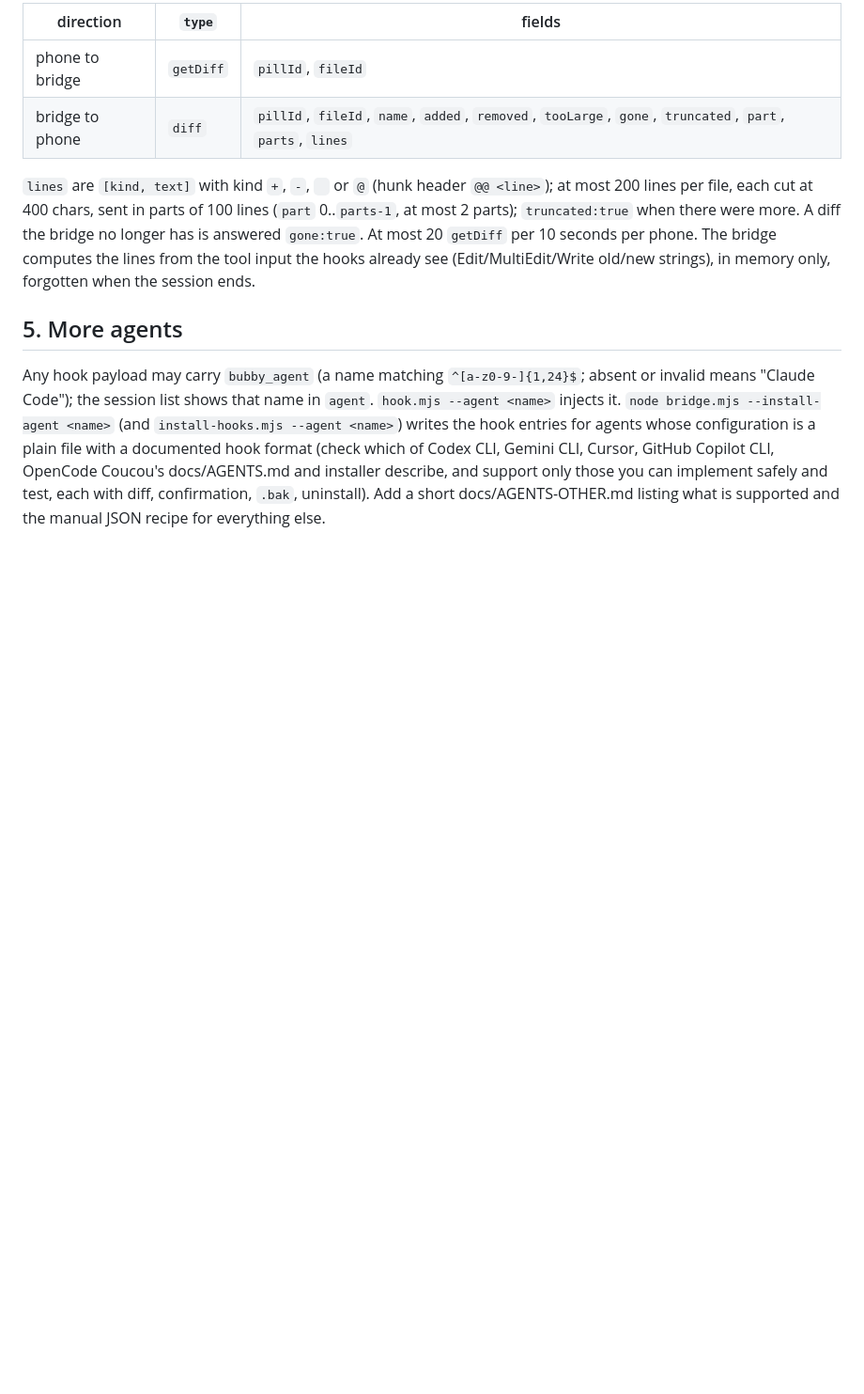
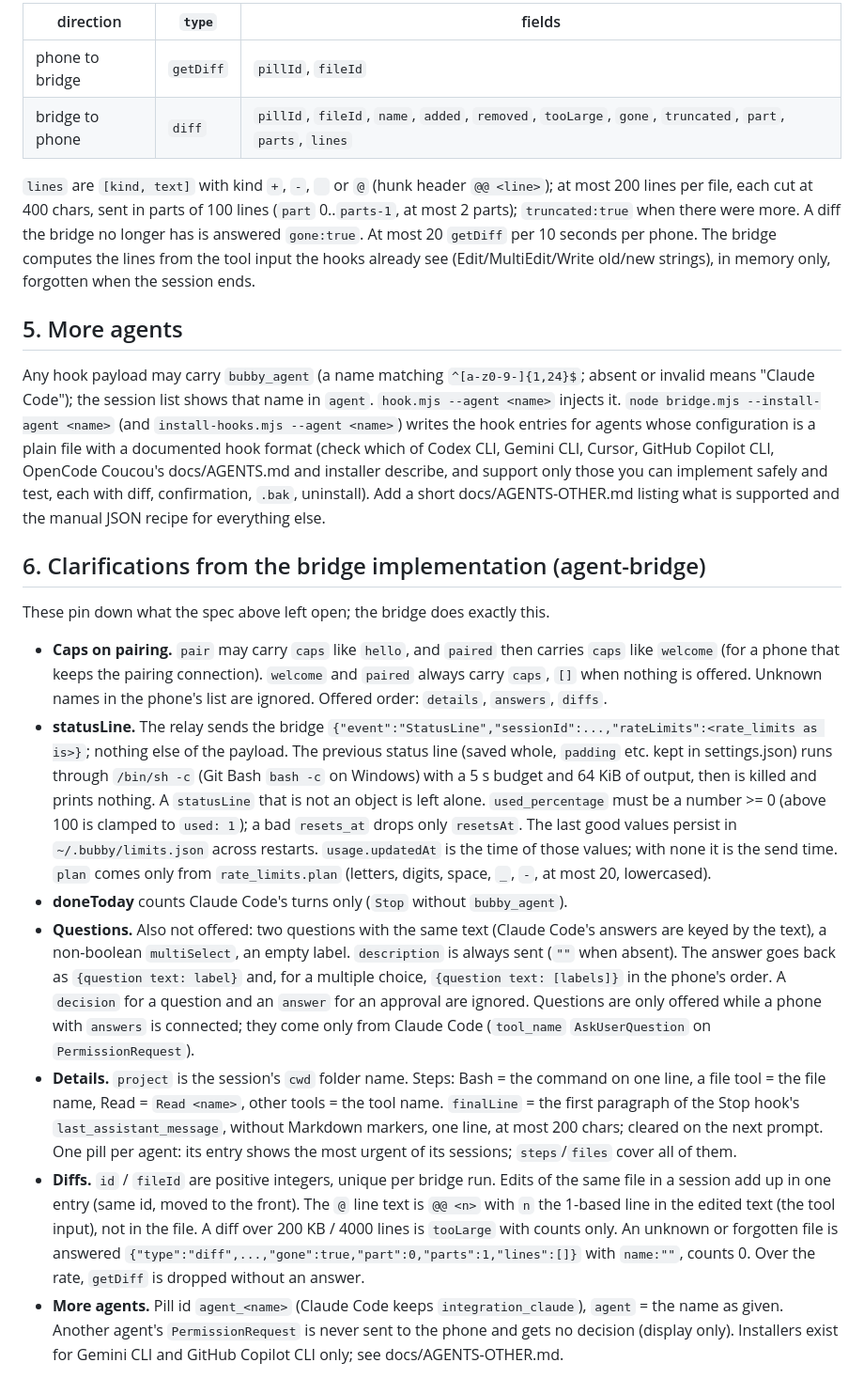
Before and after one commit to udemyuic-stack/Bubby, a Markdown page: docs/AGENTS-V3.md, the part around the change. Shown at 94% size. Rendered like a GitHub page; blank space fills up the shorter version.

Commit message:
docs: AGENTS-V3 clarifications from the bridge, AGENTS-OTHER recipe
Co-Authored-By: Claude Opus <noreply@anthropic.com>
Claude-Session: https://claude.ai/code/session_01FQo3oWe9kbQaaGM4Bk9Zqv

```diff
--- a/docs/AGENTS-V3.md
+++ b/docs/AGENTS-V3.md
@@ -72,3 +72,34 @@ session list shows that name in `agent`. `hook.mjs --agent <name>` injects it. `
 hook format (check which of Codex CLI, Gemini CLI, Cursor, GitHub Copilot CLI, OpenCode Coucou's docs/AGENTS.md and installer
 describe, and support only those you can implement safely and test, each with diff, confirmation, `.bak`, uninstall). Add a
 short docs/AGENTS-OTHER.md listing what is supported and the manual JSON recipe for everything else.
+
+## 6. Clarifications from the bridge implementation (agent-bridge)
+These pin down what the spec above left open; the bridge does exactly this.
+- **Caps on pairing.** `pair` may carry `caps` like `hello`, and `paired` then carries `caps` like `welcome` (for a phone
+  that keeps the pairing connection). `welcome` and `paired` always carry `caps`, `[]` when nothing is offered. Unknown
+  names in the phone's list are ignored. Offered order: `details`, `answers`, `diffs`.
+- **statusLine.** The relay sends the bridge `{"event":"StatusLine","sessionId":...,"rateLimits":<rate_limits as is>}`;
+  nothing else of the payload. The previous status line (saved whole, `padding` etc. kept in settings.json) runs through
+  `/bin/sh -c` (Git Bash `bash -c` on Windows) with a 5 s budget and 64 KiB of output, then is killed and prints nothing.
+  A `statusLine` that is not an object is left alone. `used_percentage` must be a number >= 0 (above 100 is clamped to
+  `used: 1`); a bad `resets_at` drops only `resetsAt`. The last good values persist in `~/.bubby/limits.json` across
+  restarts. `usage.updatedAt` is the time of those values; with none it is the send time. `plan` comes only from
+  `rate_limits.plan` (letters, digits, space, `_`, `-`, at most 20, lowercased).
+- **doneToday** counts Claude Code's turns only (`Stop` without `bubby_agent`).
+- **Questions.** Also not offered: two questions with the same text (Claude Code's answers are keyed by the text), a
+  non-boolean `multiSelect`, an empty label. `description` is always sent (`""` when absent). The answer goes back as
+  `{question text: label}` and, for a multiple choice, `{question text: [labels]}` in the phone's order. A `decision`
+  for a question and an `answer` for an approval are ignored. Questions are only offered while a phone with `answers`
+  is connected; they come only from Claude Code (`tool_name` `AskUserQuestion` on `PermissionRequest`).
+- **Details.** `project` is the session's `cwd` folder name. Steps: Bash = the command on one line, a file tool = the
+  file name, Read = `Read <name>`, other tools = the tool name. `finalLine` = the first paragraph of the Stop hook's
+  `last_assistant_message`, without Markdown markers, one line, at most 200 chars; cleared on the next prompt. One pill
+  per agent: its entry shows the most urgent of its sessions; `steps`/`files` cover all of them.
+- **Diffs.** `id` / `fileId` are positive integers, unique per bridge run. Edits of the same file in a session add up
+  in one entry (same id, moved to the front). The `@` line text is `@@ <n>` with `n` the 1-based line in the edited
+  text (the tool input), not in the file. A diff over 200 KB / 4000 lines is `tooLarge` with counts only. An unknown or
+  forgotten file is answered `{"type":"diff",...,"gone":true,"part":0,"parts":1,"lines":[]}` with `name:""`, counts 0.
+  Over the rate, `getDiff` is dropped without an answer.
+- **More agents.** Pill id `agent_<name>` (Claude Code keeps `integration_claude`), `agent` = the name as given. Another
+  agent's `PermissionRequest` is never sent to the phone and gets no decision (display only). Installers exist for
+  Gemini CLI and GitHub Copilot CLI only; see docs/AGENTS-OTHER.md.
```
Also changed, not shown: docs/AGENTS-OTHER.md (added, +46 -0 lines).
